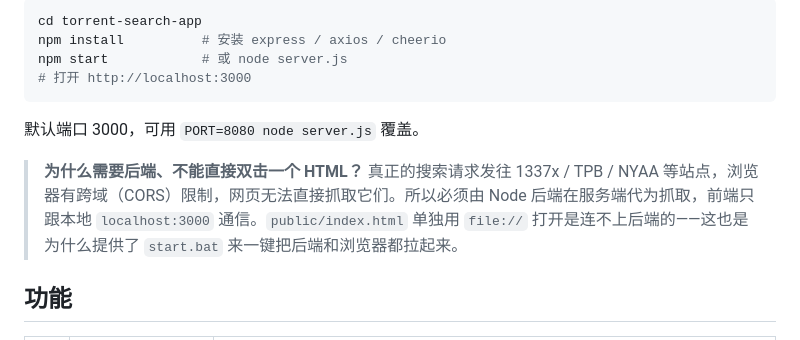
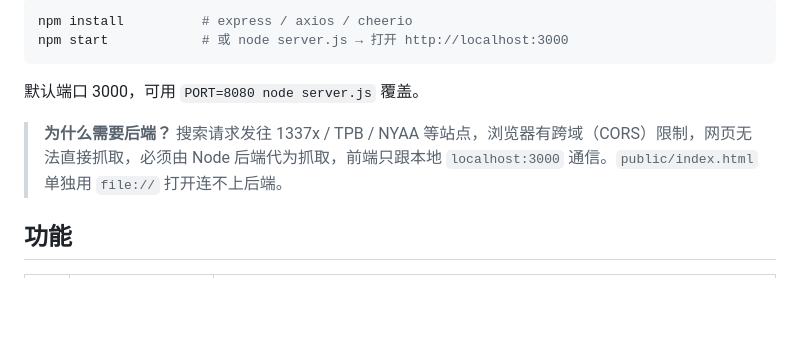
Before and after one commit to NoNameLeGo/torrent-search-app, a Markdown page: README.md, the part around one of its changes. Rendered like a GitHub page; folded sections open; blank space fills up the shorter version.

````diff
--- a/README.md
+++ b/README.md
@@ -69,14 +48,14 @@ Tauri 版**由 GitHub Actions 自动构建**——打 `v*` tag 时，CI 会在
 
 ```bash
-cd torrent-search-app
-npm install          # 安装 express / axios / cheerio
-npm start            # 或 node server.js
-# 打开 http://localhost:3000
+npm install          # express / axios / cheerio
+npm start            # 或 node server.js → 打开 http://localhost:3000
 ```
 
 默认端口 3000，可用 `PORT=8080 node server.js` 覆盖。
 
-> **为什么需要后端、不能直接双击一个 HTML？** 真正的搜索请求发往 1337x / TPB / NYAA 等站点，浏览器有跨域（CORS）限制，网页无法直接抓取它们。所以必须由 Node 后端在服务端代为抓取，前端只跟本地 `localhost:3000` 通信。`public/index.html` 单独用 `file://` 打开是连不上后端的——这也是为什么提供了 `start.bat` 来一键把后端和浏览器都拉起来。
+> **为什么需要后端？** 搜索请求发往 1337x / TPB / NYAA 等站点，浏览器有跨域（CORS）限制，网页无法直接抓取，必须由 Node 后端代为抓取，前端只跟本地 `localhost:3000` 通信。`public/index.html` 单独用 `file://` 打开连不上后端。
+
+</details>
 
 ## 功能
 
````
Also changed, not shown: other parts of README.md (+25 -46 lines).
